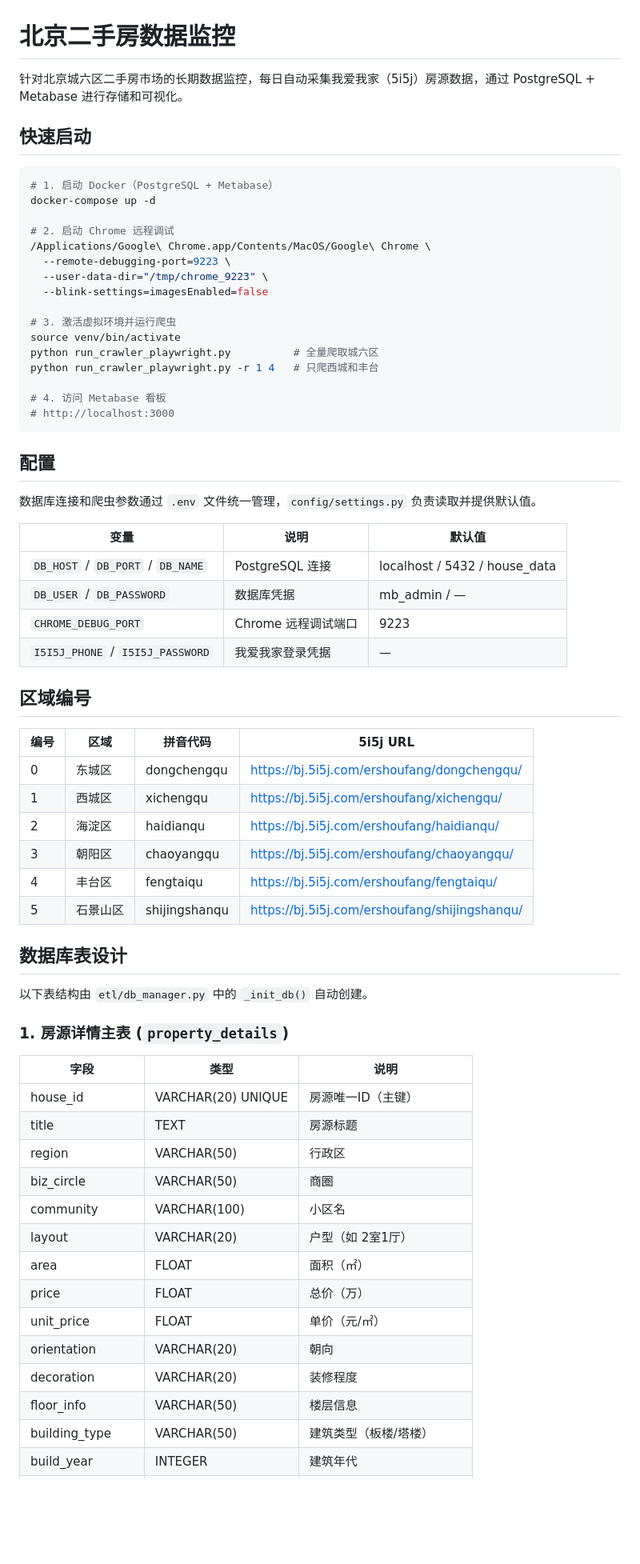
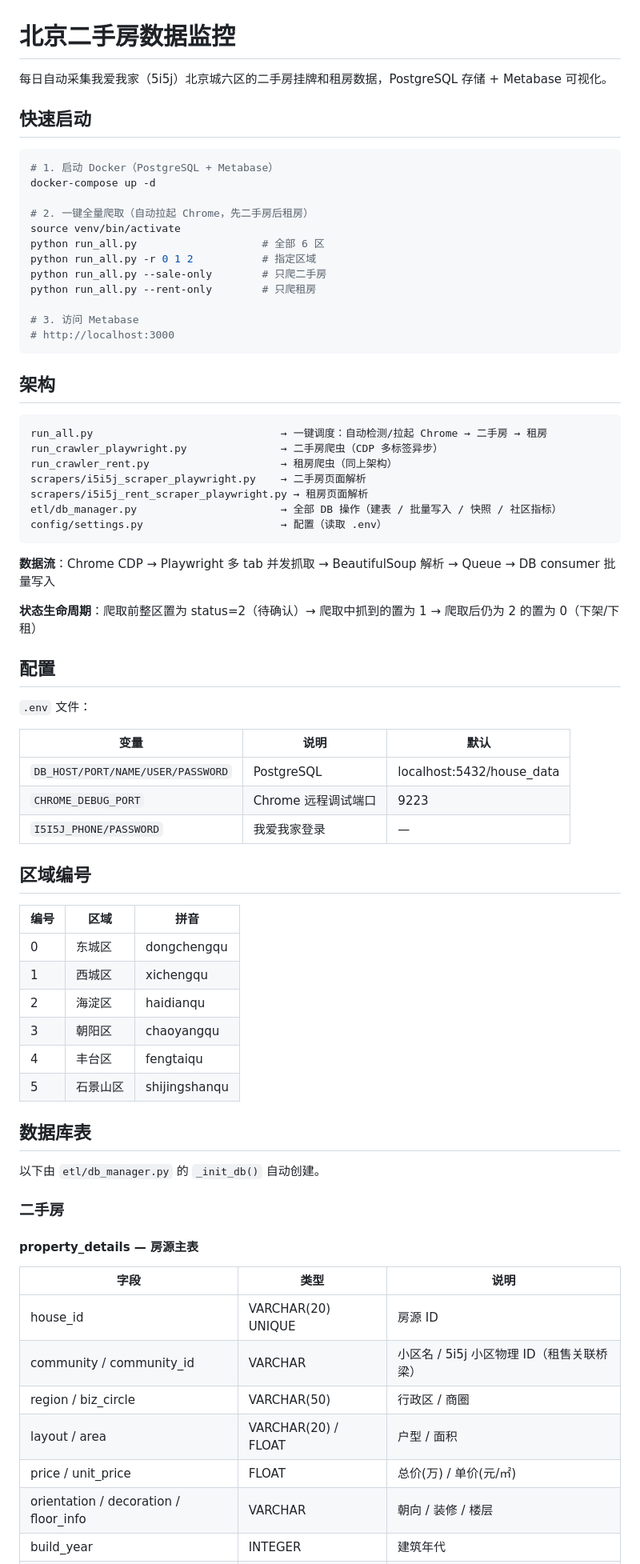
Before and after one commit to lzy-a/bj_housing_tracker, a Markdown page: README.md, the part around one of its changes. Shown at 80% size. GitHub-like rendering; blank space fills up the shorter version.

Commit message:
更新 README: 架构/租房/社区指标/一键脚本/看板结构
Co-Authored-By: Claude Opus 4.7 <noreply@anthropic.com>

````diff
--- a/README.md
+++ b/README.md
@@ -1,6 +1,6 @@
 # 北京二手房数据监控
 
-针对北京城六区二手房市场的长期数据监控，每日自动采集我爱我家（5i5j）房源数据，通过 PostgreSQL + Metabase 进行存储和可视化。
+每日自动采集我爱我家（5i5j）北京城六区的二手房挂牌和租房数据，PostgreSQL 存储 + Metabase 可视化。
 
 ## 快速启动
 
@@ -8,62 +8,68 @@
 # 1. 启动 Docker（PostgreSQL + Metabase）
 docker-compose up -d
 
-# 2. 启动 Chrome 远程调试
-/Applications/Google\ Chrome.app/Contents/MacOS/Google\ Chrome \
-  --remote-debugging-port=9223 \
-  --user-data-dir="/tmp/chrome_9223" \
-  --blink-settings=imagesEnabled=false
+# 2. 一键全量爬取（自动拉起 Chrome，先二手房后租房）
+source venv/bin/activate
+python run_all.py                    # 全部 6 区
+python run_all.py -r 0 1 2           # 指定区域
+python run_all.py --sale-only        # 只爬二手房
+python run_all.py --rent-only        # 只爬租房
 
-# 3. 激活虚拟环境并运行爬虫
-source venv/bin/activate
-python run_crawler_playwright.py          # 全量爬取城六区
-python run_crawler_playwright.py -r 1 4   # 只爬西城和丰台
-
-# 4. 访问 Metabase 看板
+# 3. 访问 Metabase
 # http://localhost:3000
 ```
 
+## 架构
+
+```
+run_all.py                              → 一键调度：自动检测/拉起 Chrome → 二手房 → 租房
+run_crawler_playwright.py               → 二手房爬虫（CDP 多标签异步）
+run_crawler_rent.py                     → 租房爬虫（同上架构）
+scrapers/i5i5j_scraper_playwright.py    → 二手房页面解析
+scrapers/i5i5j_rent_scraper_playwright.py → 租房页面解析
+etl/db_manager.py                       → 全部 DB 操作（建表 / 批量写入 / 快照 / 社区指标）
+config/settings.py                      → 配置（读取 .env）
+```
+
+**数据流**：Chrome CDP → Playwright 多 tab 并发抓取 → BeautifulSoup 解析 → Queue → DB consumer 批量写入
+
+**状态生命周期**：爬取前整区置为 status=2（待确认）→ 爬取中抓到的置为 1 → 爬取后仍为 2 的置为 0（下架/下租）
+
 ## 配置
 
-数据库连接和爬虫参数通过 `.env` 文件统一管理，`config/settings.py` 负责读取并提供默认值。
+`.env` 文件：
 
-| 变量 | 说明 | 默认值 |
-|------|------|--------|
-| `DB_HOST` / `DB_PORT` / `DB_NAME` | PostgreSQL 连接 | localhost / 5432 / house_data |
-| `DB_USER` / `DB_PASSWORD` | 数据库凭据 | mb_admin / — |
+| 变量 | 说明 | 默认 |
+|------|------|------|
+| `DB_HOST/PORT/NAME/USER/PASSWORD` | PostgreSQL | localhost:5432/house_data |
 | `CHROME_DEBUG_PORT` | Chrome 远程调试端口 | 9223 |
-| `I5I5J_PHONE` / `I5I5J_PASSWORD` | 我爱我家登录凭据 | — |
+| `I5I5J_PHONE/PASSWORD` | 我爱我家登录 | — |
 
 ## 区域编号
 
-| 编号 | 区域 | 拼音代码 | 5i5j URL |
-|------|------|----------|----------|
-| 0 | 东城区 | dongchengqu | https://bj.5i5j.com/ershoufang/dongchengqu/ |
-| 1 | 西城区 | xichengqu | https://bj.5i5j.com/ershoufang/xichengqu/ |
-| 2 | 海淀区 | haidianqu | https://bj.5i5j.com/ershoufang/haidianqu/ |
-| 3 | 朝阳区 | chaoyangqu | https://bj.5i5j.com/ershoufang/chaoyangqu/ |
-| 4 | 丰台区 | fengtaiqu | https://bj.5i5j.com/ershoufang/fengtaiqu/ |
-| 5 | 石景山区 | shijingshanqu | https://bj.5i5j.com/ershoufang/shijingshanqu/ |
+| 编号 | 区域 | 拼音 |
+|------|------|------|
+| 0 | 东城区 | dongchengqu |
+| 1 | 西城区 | xichengqu |
+| 2 | 海淀区 | haidianqu |
+| 3 | 朝阳区 | chaoyangqu |
+| 4 | 丰台区 | fengtaiqu |
+| 5 | 石景山区 | shijingshanqu |
 
-## 数据库表设计
+## 数据库表
 
-以下表结构由 `etl/db_manager.py` 中的 `_init_db()` 自动创建。
+以下由 `etl/db_manager.py` 的 `_init_db()` 自动创建。
 
-### 1. 房源详情主表 (`property_details`)
+### 二手房
+
+#### property_details — 房源主表
 
 | 字段 | 类型 | 说明 |
 |------|------|------|
-| house_id | VARCHAR(20) UNIQUE | 房源唯一ID（主键） |
-| title | TEXT | 房源标题 |
-| region | VARCHAR(50) | 行政区 |
-| biz_circle | VARCHAR(50) | 商圈 |
-| community | VARCHAR(100) | 小区名 |
-| layout | VARCHAR(20) | 户型（如 2室1厅） |
-| area | FLOAT | 面积（㎡） |
-| price | FLOAT | 总价（万） |
-| unit_price | FLOAT | 单价（元/㎡） |
-| orientation | VARCHAR(20) | 朝向 |
-| decoration | VARCHAR(20) | 装修程度 |
-| floor_info | VARCHAR(50) | 楼层信息 |
-| building_type | VARCHAR(50) | 建筑类型（板楼/塔楼） |
+| house_id | VARCHAR(20) UNIQUE | 房源 ID |
+| community / community_id | VARCHAR | 小区名 / 5i5j 小区物理 ID（租售关联桥梁） |
+| region / biz_circle | VARCHAR(50) | 行政区 / 商圈 |
+| layout / area | VARCHAR(20) / FLOAT | 户型 / 面积 |
+| price / unit_price | FLOAT | 总价(万) / 单价(元/㎡) |
+| orientation / decoration / floor_info | VARCHAR | 朝向 / 装修 / 楼层 |
 | build_year | INTEGER | 建筑年代 |
````
Also changed, not shown: other parts of README.md (+33 -33 lines).
